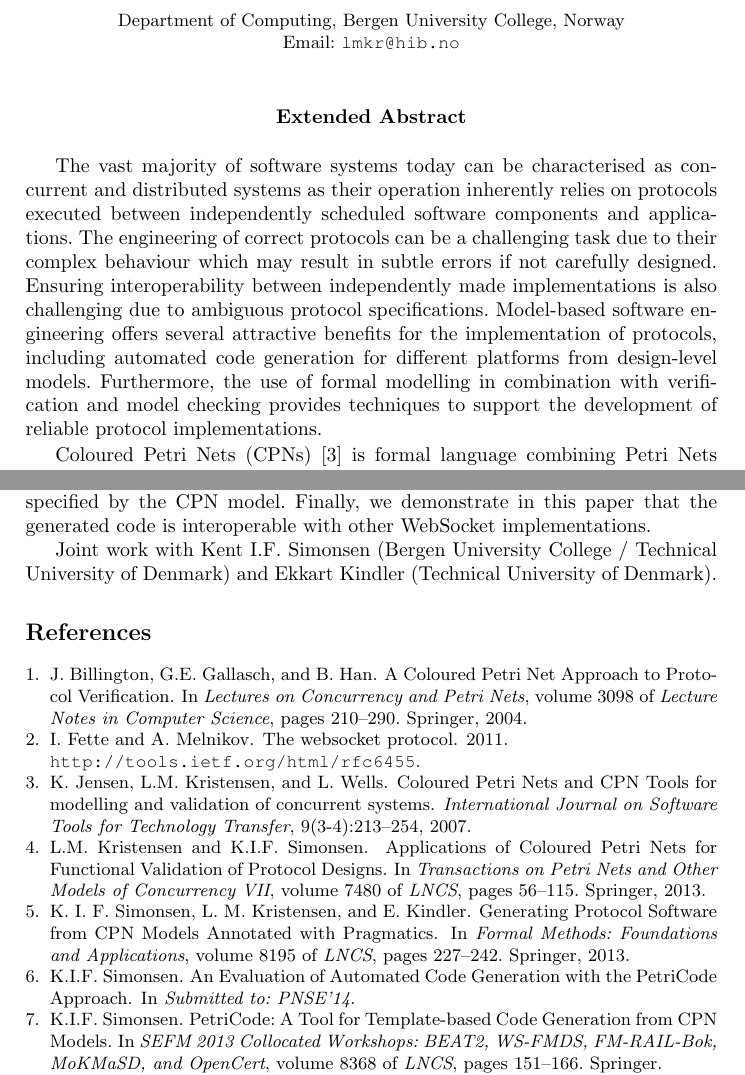
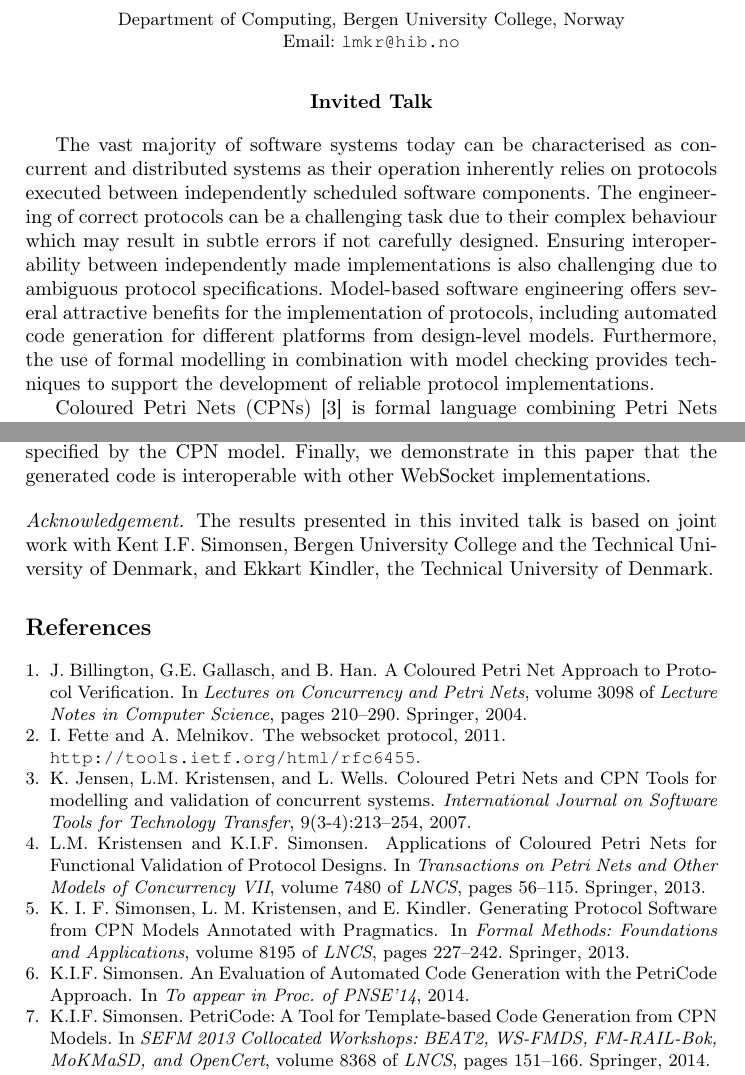
Before and after one commit to lmkr/pnse2014, a LaTeX paper (lmk_pnse.tex, which reads bib.bib): two parts of pages 1 and 2 of 2, joined at a grey line, cut so that both start at the same text. Compiled offline with pdfLaTeX.

Commit message:
revised according to submission requirements

```diff
--- a/bib.bib
+++ b/bib.bib
@@ -44,7 +44,9 @@ pages={56-115}
 @InProceedings{ecmfa14,
   author= {K.I.F. Simonsen},
   title = {{An Evaluation of Automated Code Generation with the PetriCode Approach}},
-  booktitle = {{Submitted to: PNSE'14}}
+  booktitle = {{To appear in Proc. of PNSE'14}},
+  year = {2014}
+
 }
 @ARTICLE{Jen81,
   author = {K. Jensen},
--- a/lmk_pnse.tex
+++ b/lmk_pnse.tex
@@ -1,5 +1,7 @@
-\documentclass{llncs}
+\documentclass[a4paper]{llncs}
+
 \usepackage[utf8]{inputenc}
+\usepackage[T1]{fontenc}
 \usepackage{url}
 \usepackage{graphicx}
 \usepackage{subfigure}
@@ -30,14 +32,14 @@ Email: \email{lmkr@hib.no}
 \maketitle
 
 \begin{center}
-{\textbf{Extended Abstract}}
+{\textbf{Invited Talk}}
 \end{center}
 
 % The relevance of formal modelling of protocols
 The vast majority of software systems today can be characterised as
 concurrent and distributed systems as their operation inherently
 relies on protocols executed between independently scheduled software
-components and applications. The engineering of correct protocols can
+components. The engineering of correct protocols can
 be a challenging task due to their complex behaviour which may result
 in subtle errors if not carefully designed. Ensuring
 interoperability between independently made implementations is also
@@ -45,7 +47,7 @@ challenging due to ambiguous protocol specifications.  Model-based
 software engineering offers several attractive benefits for the
 implementation of protocols, including automated code generation for
 different platforms from design-level models. Furthermore, the use of
-formal modelling in combination with verification and model checking
+formal modelling in combination with model checking
 provides techniques to support the development of reliable protocol
 implementations.
 
@@ -111,8 +113,7 @@ logical operation of the protocol as specified by the CPN
 model. Finally, we demonstrate in this paper that the generated code
 is interoperable with other WebSocket implementations.
 
-Joint work with Kent I.F. Simonsen (Bergen University College /
-Technical University of Denmark) and Ekkart Kindler (Technical
-University of Denmark).
+\paragraph{Acknowledgement.} The results presented in this invited talk is based on joint work with Kent I.F. Simonsen, Bergen University College and the Technical University of Denmark, and Ekkart Kindler, the Technical
+University of Denmark.
 
 \bibliographystyle{plain}
```
Also changed, not shown: lmk_pnse.bbl (added), pnse_lmk_copyright_signed.pdf (added), bib.bib (8 more changed lines), lmk_pnse.tex (4 more changed lines), 2 other files.
